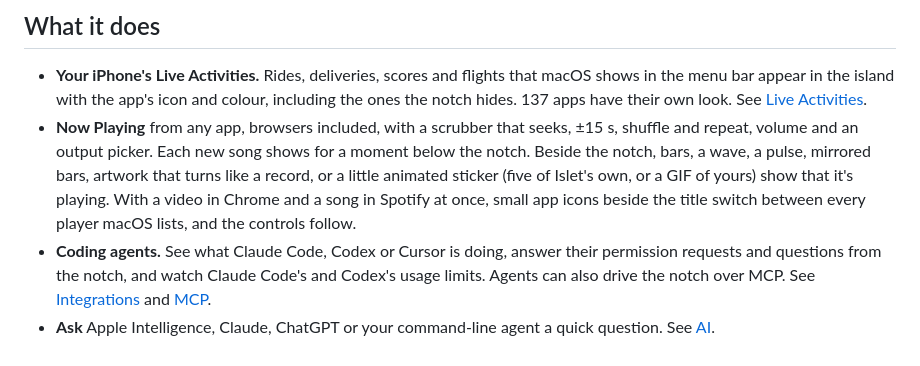
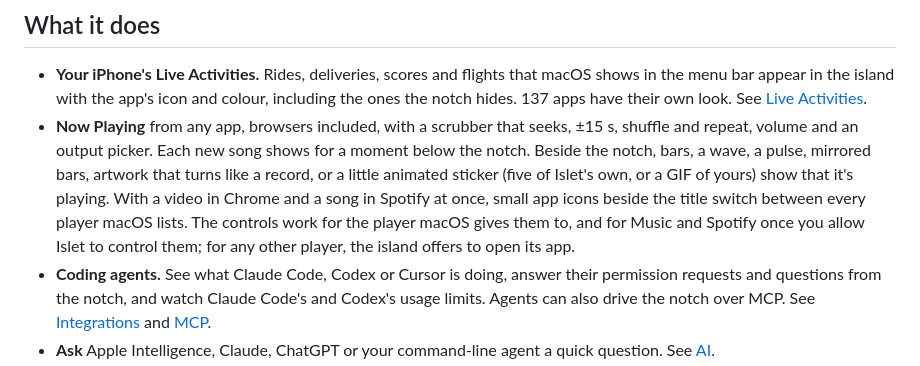
Before and after one commit to aviralgarg05/islet, a Markdown page: README.md, the part around the change. Rendered like a GitHub page.

Commit message:
docs(readme): say which players the controls reach
The app icons switch between every player macOS lists, but the controls no
longer follow to all of them: they work for the player macOS gives them to,
and for Music and Spotify once Islet may control them; for any other player
the island offers to open its app.

```diff
--- a/README.md
+++ b/README.md
@@ -9,7 +9,7 @@
 ## What it does
 
 - **Your iPhone's Live Activities.** Rides, deliveries, scores and flights that macOS shows in the menu bar appear in the island with the app's icon and colour, including the ones the notch hides. 137 apps have their own look. See [Live Activities](docs/LIVE-ACTIVITIES.md).
-- **Now Playing** from any app, browsers included, with a scrubber that seeks, ±15 s, shuffle and repeat, volume and an output picker. Each new song shows for a moment below the notch. Beside the notch, bars, a wave, a pulse, mirrored bars, artwork that turns like a record, or a little animated sticker (five of Islet's own, or a GIF of yours) show that it's playing. With a video in Chrome and a song in Spotify at once, small app icons beside the title switch between every player macOS lists, and the controls follow.
+- **Now Playing** from any app, browsers included, with a scrubber that seeks, ±15 s, shuffle and repeat, volume and an output picker. Each new song shows for a moment below the notch. Beside the notch, bars, a wave, a pulse, mirrored bars, artwork that turns like a record, or a little animated sticker (five of Islet's own, or a GIF of yours) show that it's playing. With a video in Chrome and a song in Spotify at once, small app icons beside the title switch between every player macOS lists. The controls work for the player macOS gives them to, and for Music and Spotify once you allow Islet to control them; for any other player, the island offers to open its app.
 - **Coding agents.** See what Claude Code, Codex or Cursor is doing, answer their permission requests and questions from the notch, and watch Claude Code's and Codex's usage limits. Agents can also drive the notch over MCP. See [Integrations](docs/INTEGRATIONS.md) and [MCP](docs/MCP.md).
 - **Ask** Apple Intelligence, Claude, ChatGPT or your command-line agent a quick question. See [AI](docs/AI.md).
 - **Timers and Pomodoro**, started from the island, a phrase like "tea 4m", Siri via Shortcuts ([recipes](docs/SHORTCUTS.md)) or a script.
```
